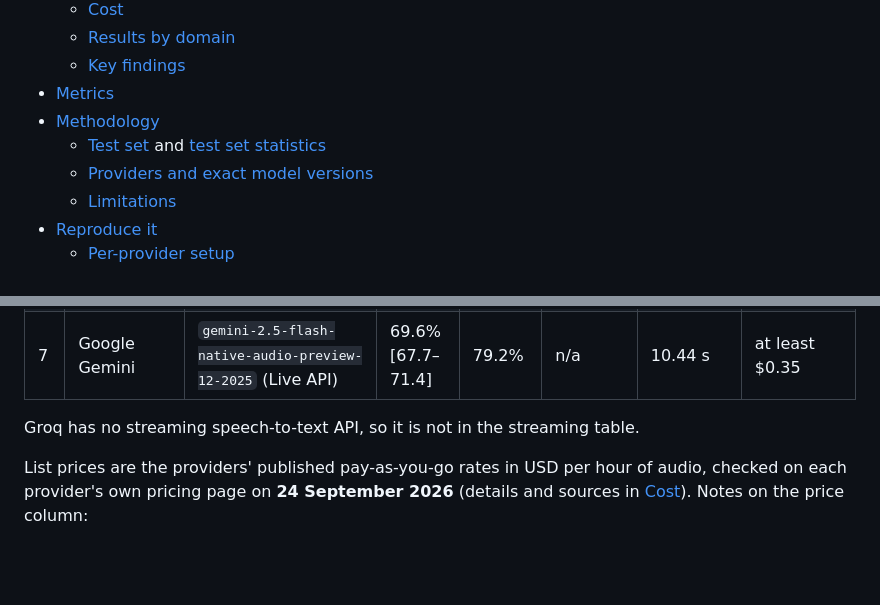
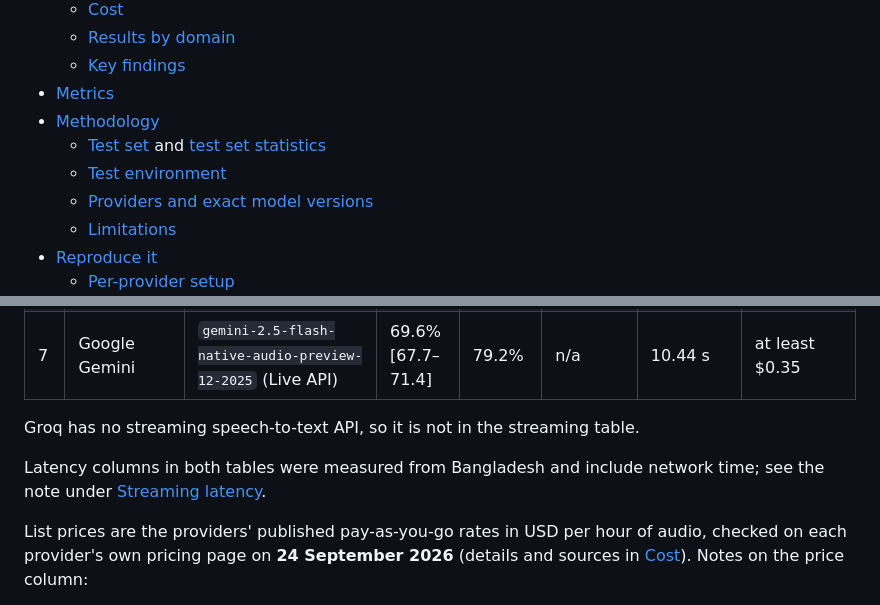
Before and after one commit to riverbornai/bangla-speech-to-text-benchmark, a Markdown page: README.md, 2 parts joined by grey strips. GitHub-like rendering; blank space fills up the shorter version.

```diff
--- a/README.md
+++ b/README.md
@@ -25,6 +25,7 @@ ElevenLabs, OpenAI and Groq (Whisper). Version 1.0, tested in **September
 - [Metrics](#metrics)
 - [Methodology](#methodology)
   - [Test set](#test-set) and [test set statistics](#test-set-statistics)
+  - [Test environment](#test-environment)
   - [Providers and exact model versions](#providers-and-exact-model-versions)
   - [Limitations](#limitations)
 - [Reproduce it](#reproduce-it)
@@ -71,6 +72,9 @@ the ranking is ordered by it. Brackets show 95% bootstrap confidence intervals.
 
 Groq has no streaming speech-to-text API, so it is not in the streaming table.
 
+Latency columns in both tables were measured from Bangladesh and include
+network time; see the note under [Streaming latency](#streaming-latency).
+
 List prices are the providers' published pay-as-you-go rates in USD per hour
 of audio, checked on each provider's own pricing page on **24 September
 2026** (details and sources in [Cost](#cost)). Notes on the price column:
```
Also changed, not shown: other parts of README.md (+27 -0 lines).
